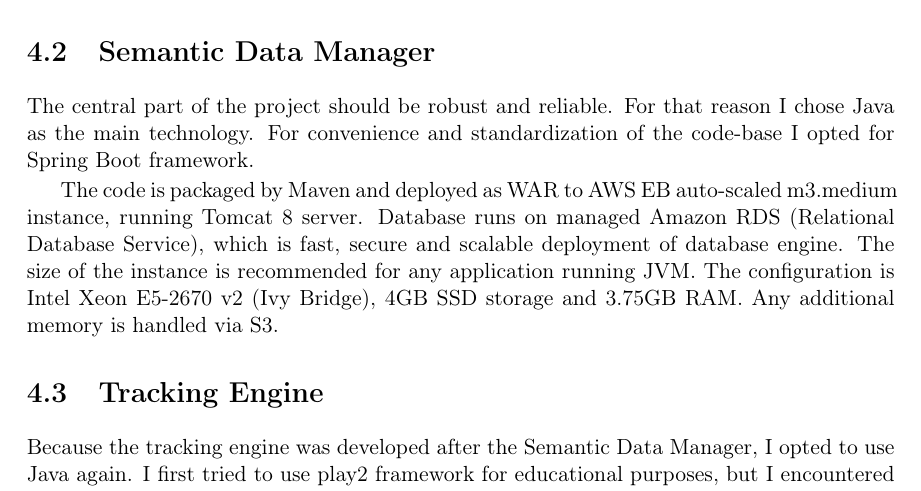
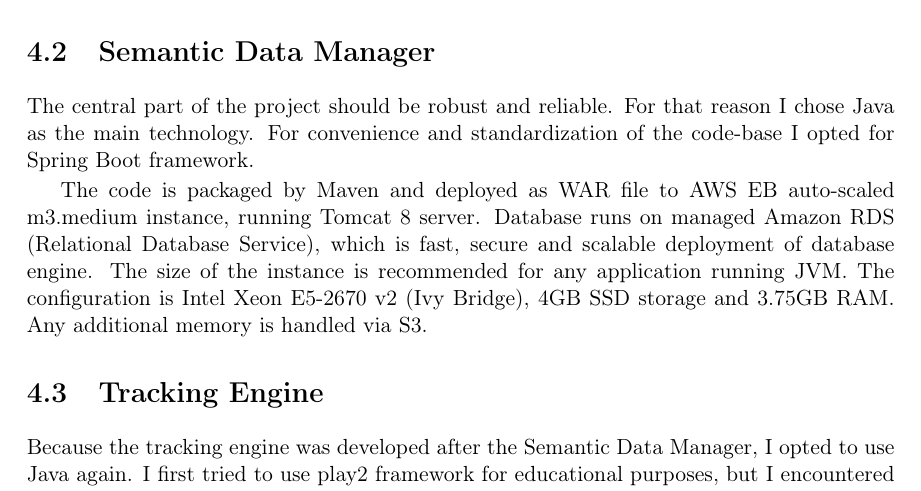
Before and after one commit to svachmic-ctu/MasterThesis, a LaTeX thesis (svachmic_master_thesis.tex, which reads chapters/04_implementation.tex): part of page 23 of 44, cut so that both start at the same text. Compiled offline with pdfLaTeX.

Commit message:
Fixed overflowing \hbox

```diff
--- a/chapters/04_implementation.tex
+++ b/chapters/04_implementation.tex
@@ -6,7 +6,7 @@
 \section{Semantic Data Manager}
 The central part of the project should be robust and reliable. For that reason I chose Java as the main technology. For convenience and standardization of the code-base I opted for Spring Boot framework.
 
-The code is packaged by Maven and deployed as WAR to AWS EB auto-scaled m3.medium instance, running Tomcat 8 server. Database runs on managed Amazon RDS (Relational Database Service), which is fast, secure and scalable deployment of database engine. The size of the instance is recommended for any application running JVM. The configuration is Intel Xeon E5-2670 v2 (Ivy Bridge), 4GB SSD storage and 3.75GB RAM. Any additional memory is handled via S3.
+The code is packaged by Maven and deployed as WAR file to AWS EB auto-scaled m3.medium instance, running Tomcat 8 server. Database runs on managed Amazon RDS (Relational Database Service), which is fast, secure and scalable deployment of database engine. The size of the instance is recommended for any application running JVM. The configuration is Intel Xeon E5-2670 v2 (Ivy Bridge), 4GB SSD storage and 3.75GB RAM. Any additional memory is handled via S3.
 
 \section{Tracking Engine}
 
```
Also changed, not shown: svachmic_master_thesis.pdf.
